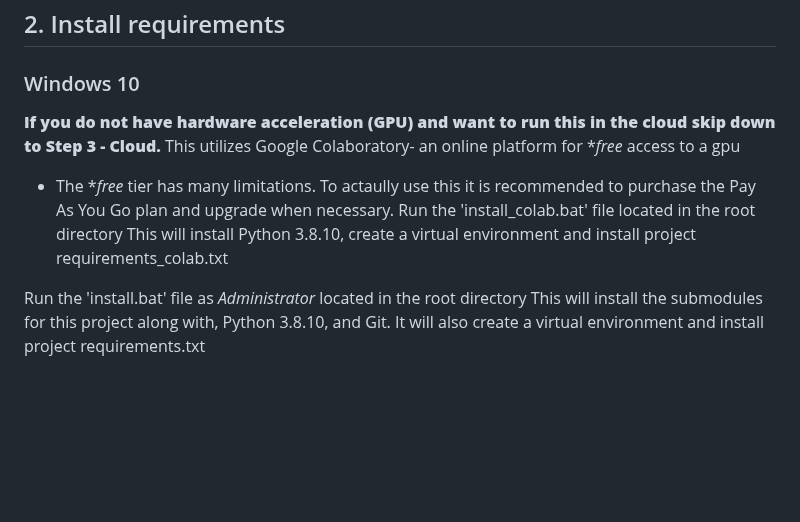
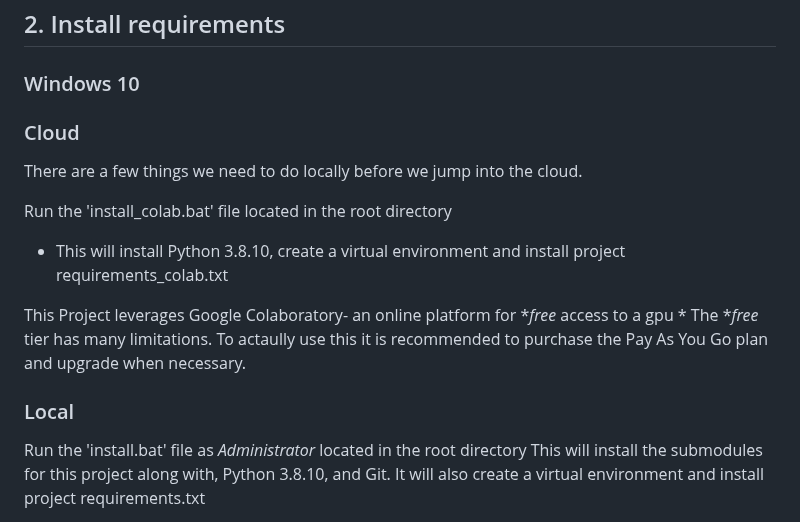
Before and after one commit to joshkuminski/OpenVision, a Markdown page: README.md, the part around the change. Rendered like a GitHub page; blank space fills up the shorter version.

```diff
--- a/README.md
+++ b/README.md
@@ -59,12 +59,16 @@ download the .zip file and extract contents to your Documents folder.
 
 ## 2. Install requirements
 ### Windows 10
-****If you do not have hardware acceleration (GPU) and want to run this in the cloud skip down to Step 3 - Cloud.****
-This utilizes Google Colaboratory- an online platform for **free* access to a gpu
-* The **free* tier has many limitations. To actaully use this it is recommended to purchase the Pay As You Go plan and upgrade when necessary.
+### Cloud
+There are a few things we need to do locally before we jump into the cloud.
+
 Run the 'install_colab.bat' file located in the root directory
-   This will install Python 3.8.10, create a virtual environment and install project requirements_colab.txt
+   * This will install Python 3.8.10, create a virtual environment and install project requirements_colab.txt
 
+This Project leverages Google Colaboratory- an online platform for **free* access to a gpu
+    *  The **free* tier has many limitations. To actaully use this it is recommended to purchase the Pay As You Go plan and upgrade when necessary.
+
+### Local
 Run the 'install.bat' file as *Administrator* located in the root directory
    This will install the submodules for this project along with, Python 3.8.10, and Git. It will also create a virtual
    environment and install project requirements.txt
```
